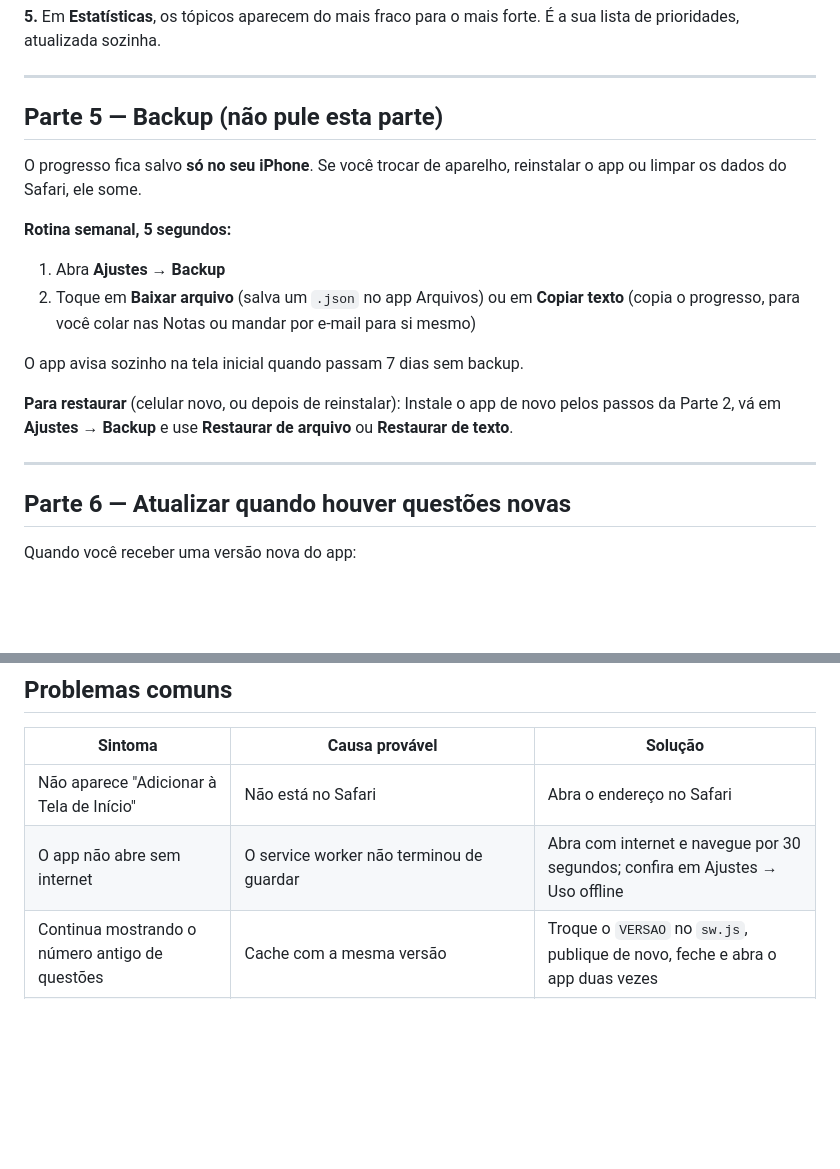
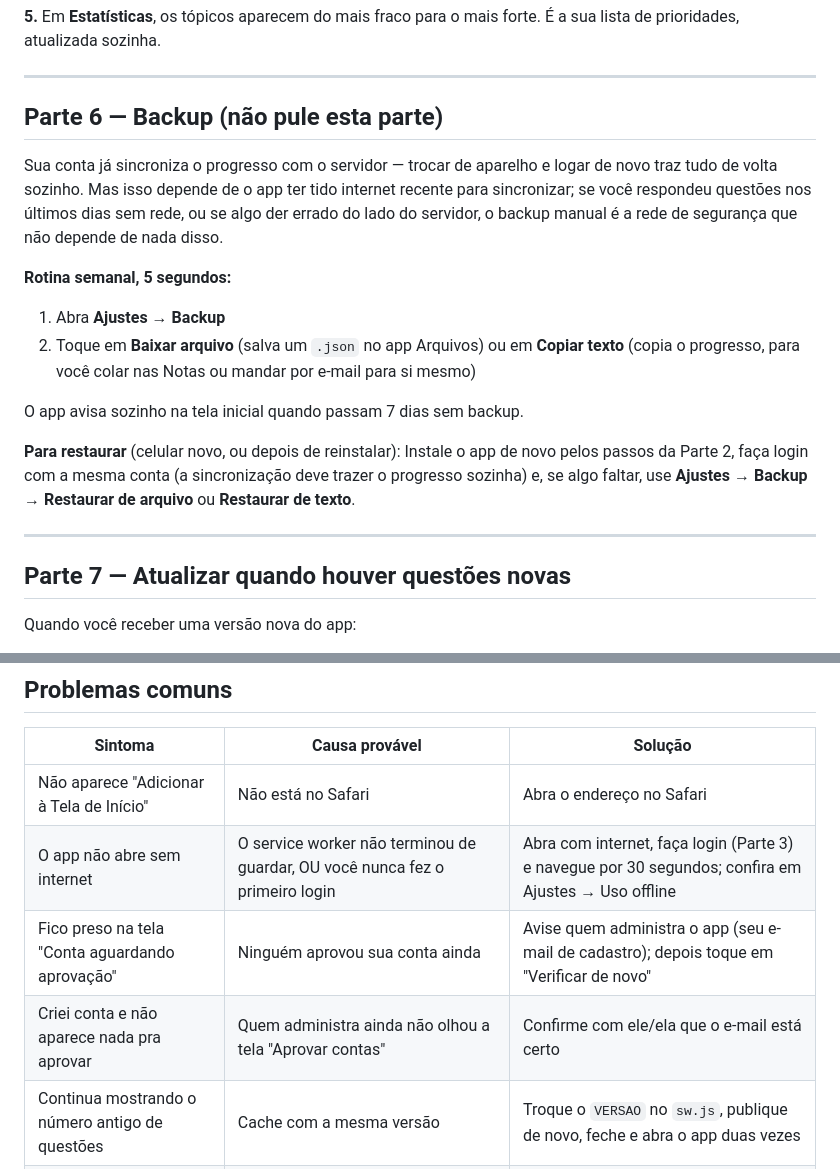
Before and after one commit to fmetzker/Flashcards, a Markdown page: TUTORIAL.md, 2 parts joined by grey strips. Rendered like a GitHub page; blank space fills up the shorter version.

```diff
--- a/TUTORIAL.md
+++ b/TUTORIAL.md
@@ -151,9 +165,9 @@ Se tudo passou, está pronto. Pode desligar o modo avião.
 
 ---
 
-## Parte 5 — Backup (não pule esta parte)
+## Parte 6 — Backup (não pule esta parte)
 
-O progresso fica salvo **só no seu iPhone**. Se você trocar de aparelho, reinstalar o app ou limpar os dados do Safari, ele some.
+Sua conta já sincroniza o progresso com o servidor — trocar de aparelho e logar de novo traz tudo de volta sozinho. Mas isso depende de o app ter tido internet recente para sincronizar; se você respondeu questões nos últimos dias sem rede, ou se algo der errado do lado do servidor, o backup manual é a rede de segurança que não depende de nada disso.
 
 **Rotina semanal, 5 segundos:**
 
@@ -164,11 +178,11 @@ O progresso fica salvo **só no seu iPhone**. Se você trocar de aparelho, reins
 O app avisa sozinho na tela inicial quando passam 7 dias sem backup.
 
 **Para restaurar** (celular novo, ou depois de reinstalar):
-Instale o app de novo pelos passos da Parte 2, vá em **Ajustes → Backup** e use **Restaurar de arquivo** ou **Restaurar de texto**.
+Instale o app de novo pelos passos da Parte 2, faça login com a mesma conta (a sincronização deve trazer o progresso sozinha) e, se algo faltar, use **Ajustes → Backup → Restaurar de arquivo** ou **Restaurar de texto**.
 
 ---
 
-## Parte 6 — Atualizar quando houver questões novas
+## Parte 7 — Atualizar quando houver questões novas
 
 Quando você receber uma versão nova do app:
 
@@ -197,7 +211,9 @@ Seu progresso não se perde na atualização — ele fica guardado separado das
 | Sintoma | Causa provável | Solução |
 |---|---|---|
 | Não aparece "Adicionar à Tela de Início" | Não está no Safari | Abra o endereço no Safari |
-| O app não abre sem internet | O service worker não terminou de guardar | Abra com internet e navegue por 30 segundos; confira em Ajustes → Uso offline |
+| O app não abre sem internet | O service worker não terminou de guardar, OU você nunca fez o primeiro login | Abra com internet, faça login (Parte 3) e navegue por 30 segundos; confira em Ajustes → Uso offline |
+| Fico preso na tela "Conta aguardando aprovação" | Ninguém aprovou sua conta ainda | Avise quem administra o app (seu e-mail de cadastro); depois toque em "Verificar de novo" |
+| Criei conta e não aparece nada pra aprovar | Quem administra ainda não olhou a tela "Aprovar contas" | Confirme com ele/ela que o e-mail está certo |
 | Continua mostrando o número antigo de questões | Cache com a mesma versão | Troque o `VERSAO` no `sw.js`, publique de novo, feche e abra o app duas vezes |
 | O progresso sumiu | Dados limpos ou app reinstalado | Restaure pelo backup em Ajustes |
 | A página abre com uma tela de erro em vez do app | Faltou a pasta `banco/`, o `concursos.json`, ou eles ficaram fora da raiz do site | Confira a lista de arquivos e pastas no início deste tutorial |
```
Also changed, not shown: other parts of TUTORIAL.md (+28 -13 lines).
